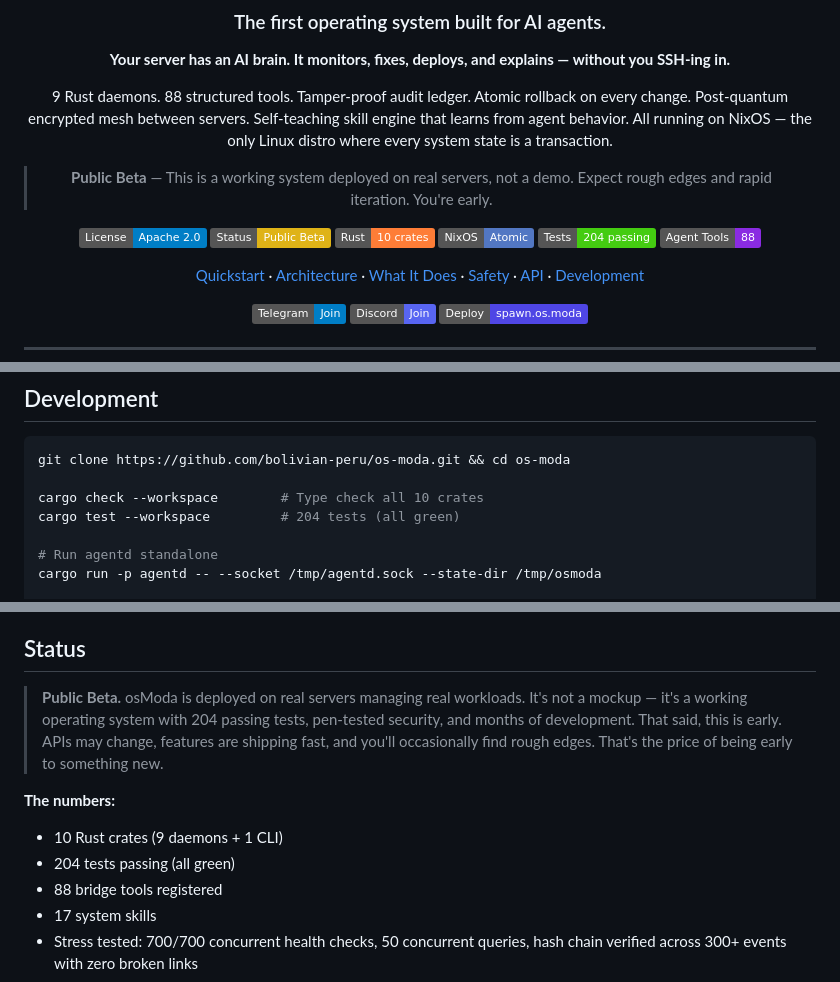
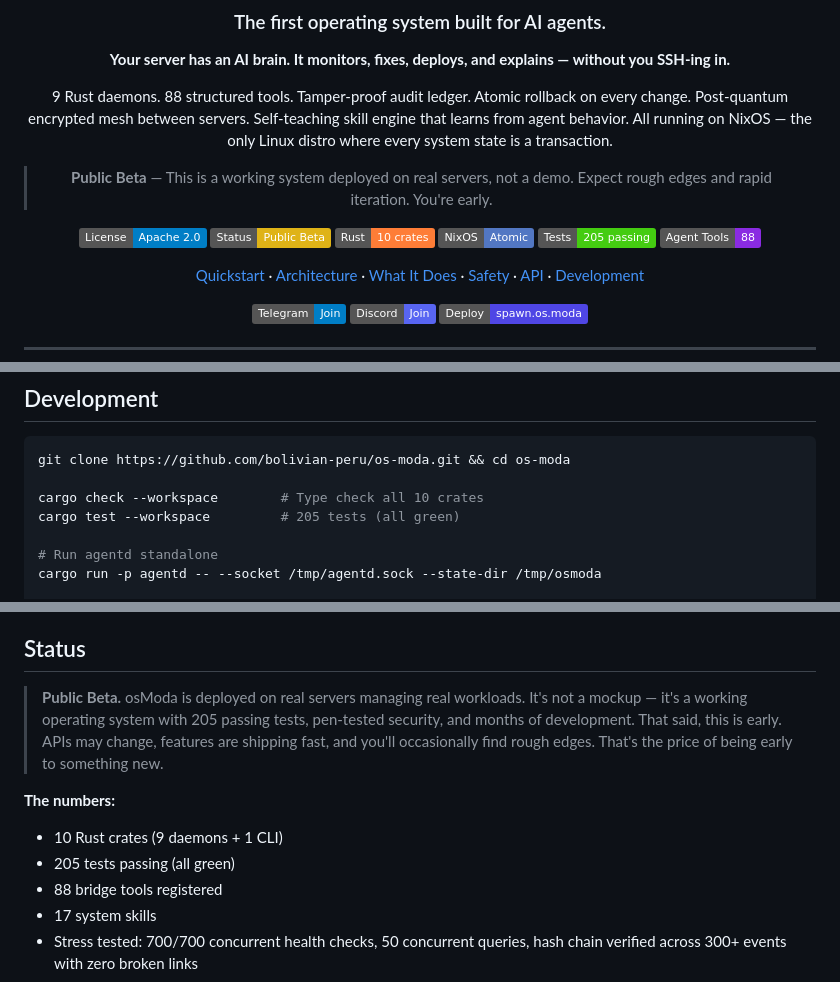
Before and after one commit to bolivian-peru/molt-os, a Markdown page: README.md, 3 parts joined by grey strips. GitHub-like rendering; badges without logos.

Commit message:
docs: sync test counts to 205 (path traversal test added)
Co-Authored-By: Claude Opus 4.6 <noreply@anthropic.com>

```diff
--- a/README.md
+++ b/README.md
@@ -14,7 +14,7 @@
 [![Beta](https://img.shields.io/badge/Status-Public%20Beta-yellow.svg)]()
 [![Rust](https://img.shields.io/badge/Rust-10%20crates-orange.svg)](https://www.rust-lang.org/)
 [![NixOS](https://img.shields.io/badge/NixOS-Atomic-5277C3.svg)](https://nixos.org/)
-[![Tests](https://img.shields.io/badge/Tests-204%20passing-brightgreen.svg)]()
+[![Tests](https://img.shields.io/badge/Tests-205%20passing-brightgreen.svg)]()
 [![Tools](https://img.shields.io/badge/Agent%20Tools-88-blueviolet.svg)]()
 
 [Quickstart](#quickstart) · [Architecture](#architecture) · [What It Does](#what-it-does) · [Safety](#safety-model) · [API](#api-reference) · [Development](#development)
@@ -421,7 +421,7 @@ POST /wallet/send          Build signed intent (no broadcast — see STATUS.md)
 git clone https://github.com/bolivian-peru/os-moda.git && cd os-moda
 
 cargo check --workspace        # Type check all 10 crates
-cargo test --workspace         # 204 tests (all green)
+cargo test --workspace         # 205 tests (all green)
 
 # Run agentd standalone
 cargo run -p agentd -- --socket /tmp/agentd.sock --state-dir /tmp/osmoda
@@ -462,11 +462,11 @@ skills/                     17 system skill definitions
 
 ## Status
 
-> **Public Beta.** osModa is deployed on real servers managing real workloads. It's not a mockup — it's a working operating system with 204 passing tests, pen-tested security, and months of development. That said, this is early. APIs may change, features are shipping fast, and you'll occasionally find rough edges. That's the price of being early to something new.
+> **Public Beta.** osModa is deployed on real servers managing real workloads. It's not a mockup — it's a working operating system with 205 passing tests, pen-tested security, and months of development. That said, this is early. APIs may change, features are shipping fast, and you'll occasionally find rough edges. That's the price of being early to something new.
 
 **The numbers:**
 - 10 Rust crates (9 daemons + 1 CLI)
-- 204 tests passing (all green)
+- 205 tests passing (all green)
 - 88 bridge tools registered
 - 17 system skills
 - Stress tested: 700/700 concurrent health checks, 50 concurrent queries, hash chain verified across 300+ events with zero broken links
```
Also changed, not shown: docs/ROADMAP.md (+3 -3 lines), docs/STATUS.md (+4 -4 lines).
